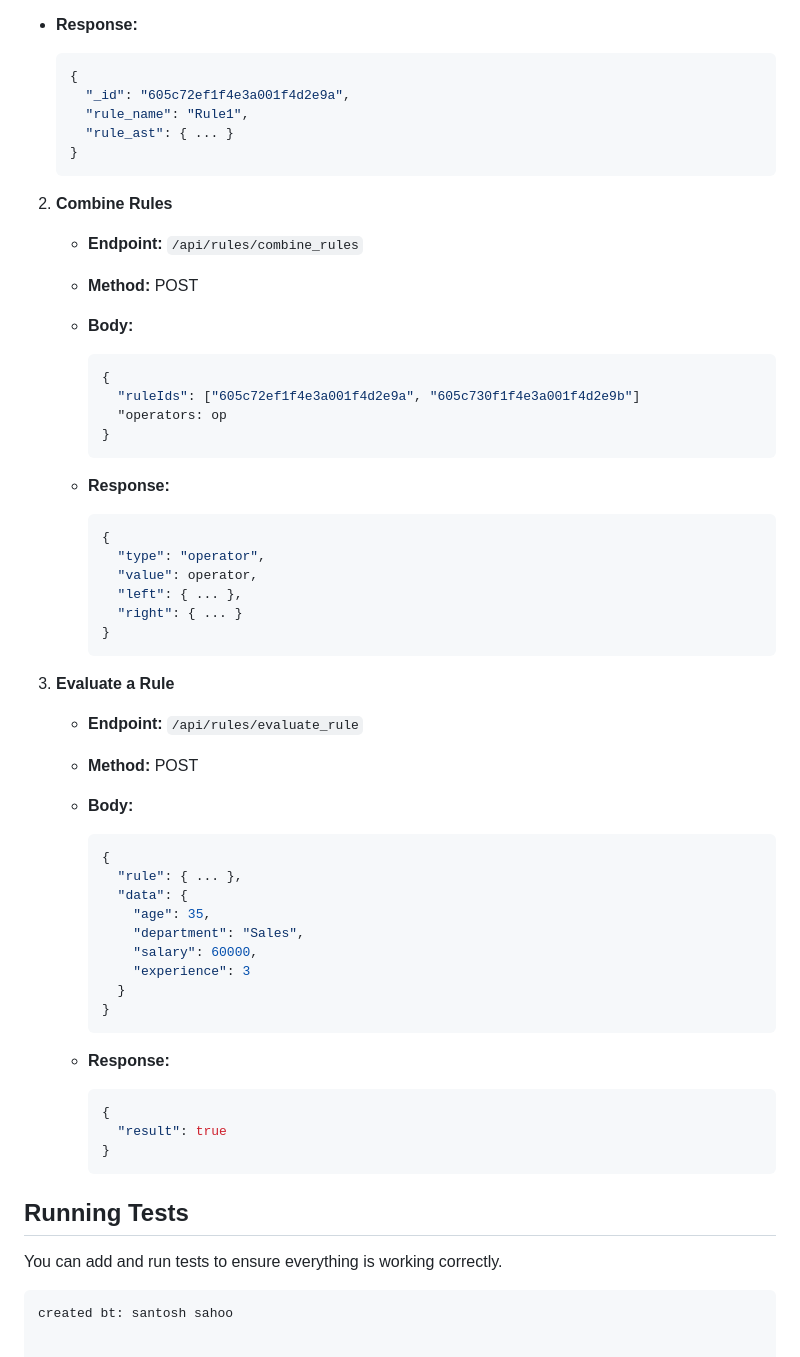
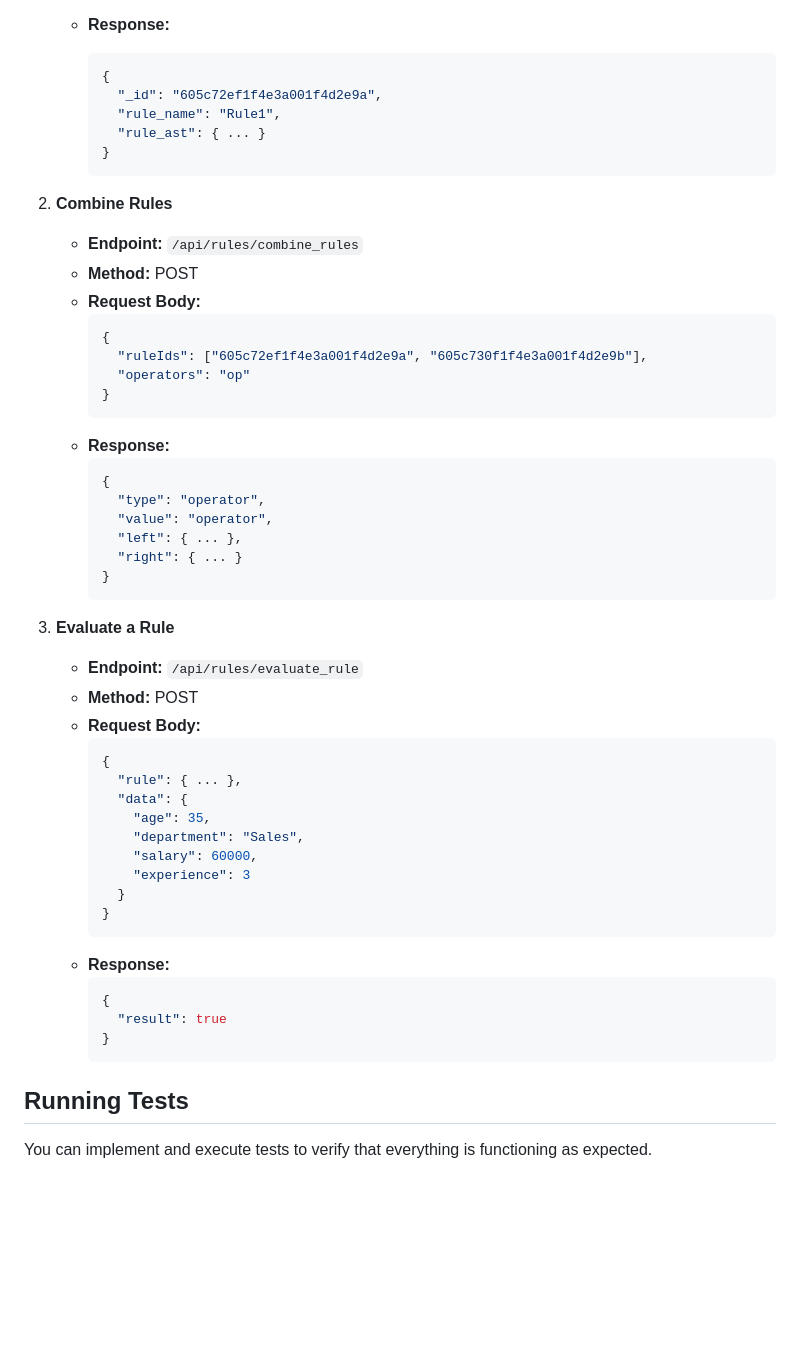
Before and after one commit to Tereshaa/Rule-Engine-with-AST, a Markdown page: README.md, the part around the change printed below. Drawn GitHub-style; blank space fills up the shorter version.

````diff
--- a/README.md
+++ b/README.md
@@ -87,6 +72,5 @@ variable operator value
 
    - **Response:**
-
      ```json
      {
        "_id": "605c72ef1f4e3a001f4d2e9a",
@@ -98,20 +82,18 @@ variable operator value
 2. **Combine Rules**
    - **Endpoint:** `/api/rules/combine_rules`
    - **Method:** POST
-   - **Body:**
-
+   - **Request Body:**
      ```json
      {
-       "ruleIds": ["605c72ef1f4e3a001f4d2e9a", "605c730f1f4e3a001f4d2e9b"]
-       "operators: op
+       "ruleIds": ["605c72ef1f4e3a001f4d2e9a", "605c730f1f4e3a001f4d2e9b"],
+       "operators": "op"
      }
      ```
    - **Response:**
-
      ```json
      {
        "type": "operator",
-       "value": operator,
+       "value": "operator",
        "left": { ... },
        "right": { ... }
      }
@@ -120,8 +102,7 @@ variable operator value
 3. **Evaluate a Rule**
    - **Endpoint:** `/api/rules/evaluate_rule`
    - **Method:** POST
-   - **Body:**
-
+   - **Request Body:**
      ```json
      {
        "rule": { ... },
@@ -134,7 +115,6 @@ variable operator value
      }
      ```
    - **Response:**
-
      ```json
      {
        "result": true
@@ -143,6 +123,4 @@ variable operator value
 
 ## Running Tests
 
-You can add and run tests to ensure everything is working correctly.
-```
-created bt: santosh sahoo
+You can implement and execute tests to verify that everything is functioning as expected.
````
Also changed, not shown: other parts of README.md (+24 -39 lines).
